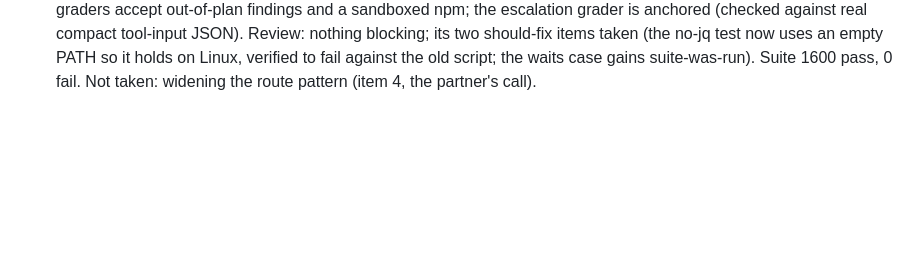
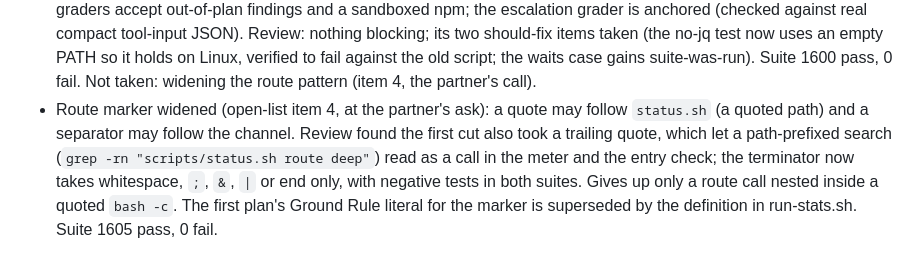
Before and after one commit to iceinvein/agent-skills, a Markdown page: docs/plans/2026-09-23-sluice-eval-followup-record.md, the part around the change. Drawn GitHub-style; blank space fills up the shorter version.

Commit message:
docs(sluice): record the route marker widening

```diff
--- a/docs/plans/2026-09-23-sluice-eval-followup-record.md
+++ b/docs/plans/2026-09-23-sluice-eval-followup-record.md
@@ -57,3 +57,12 @@
   test now uses an empty PATH so it holds on Linux, verified to fail against
   the old script; the waits case gains suite-was-run). Suite 1600 pass, 0 fail.
   Not taken: widening the route pattern (item 4, the partner's call).
+- Route marker widened (open-list item 4, at the partner's ask): a quote may
+  follow `status.sh` (a quoted path) and a separator may follow the channel.
+  Review found the first cut also took a trailing quote, which let a
+  path-prefixed search (`grep -rn "scripts/status.sh route deep"`) read as a
+  call in the meter and the entry check; the terminator now takes whitespace,
+  `;`, `&`, `|` or end only, with negative tests in both suites. Gives up only
+  a route call nested inside a quoted `bash -c`. The first plan's Ground Rule
+  literal for the marker is superseded by the definition in run-stats.sh.
+  Suite 1605 pass, 0 fail.
```
